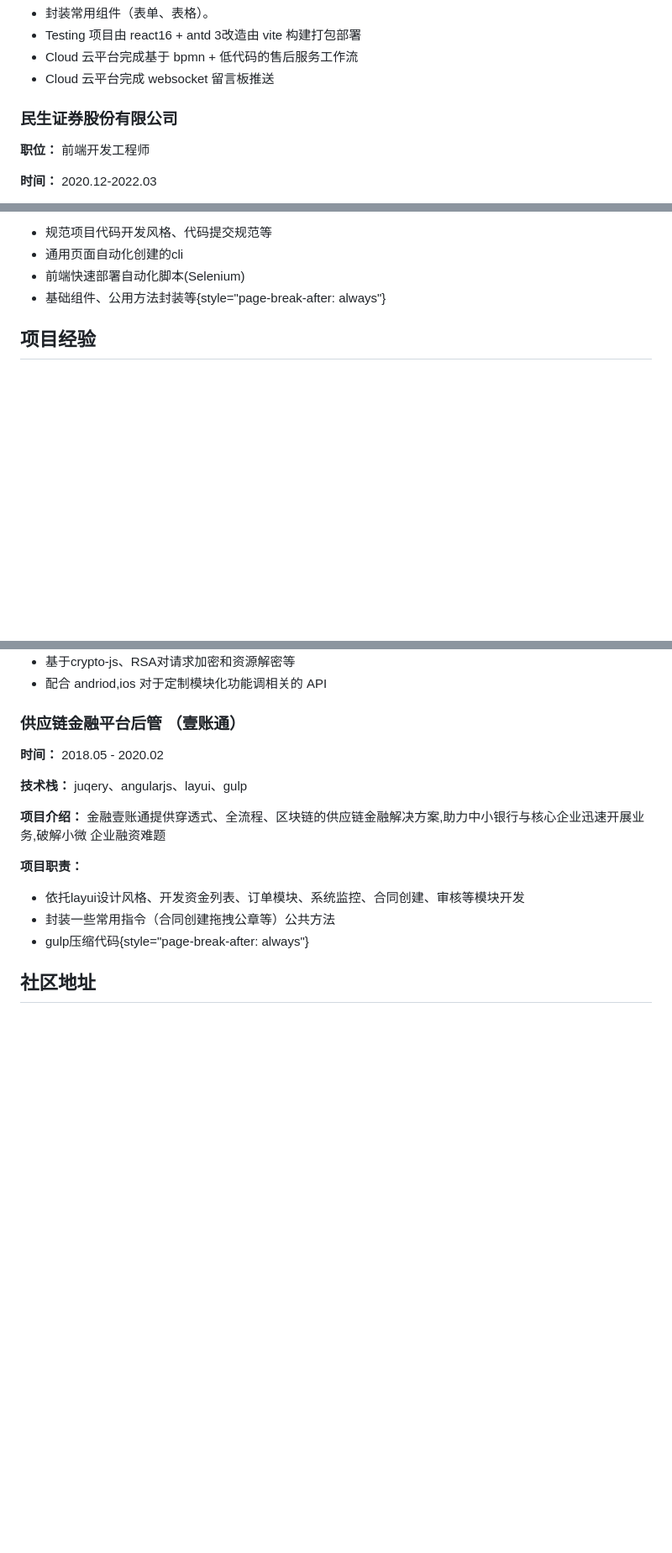
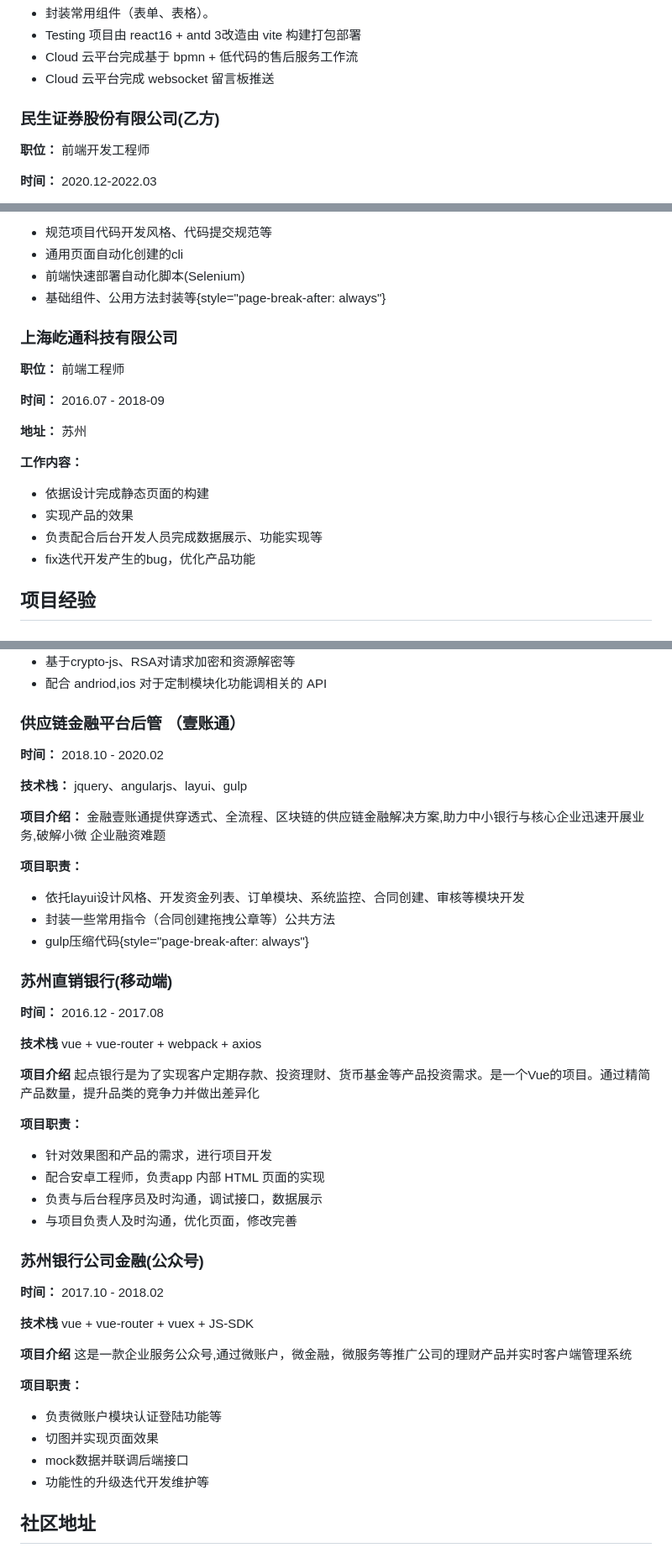
Before and after one commit to chrisworkalx/my-resume, a Markdown page: src/resume.md, 3 parts joined by grey strips. Shown at 84% size. Rendered like a GitHub page; blank space fills up the shorter version.

Commit message:
chore: work experience

```diff
--- a/src/resume.md
+++ b/src/resume.md
@@ -69,7 +69,7 @@
 - Cloud 云平台完成基于 bpmn + 低代码的售后服务工作流
 - Cloud 云平台完成 websocket 留言板推送
 
-### 民生证券股份有限公司
+### 民生证券股份有限公司(乙方)
 
 **职位：** 前端开发工程师
 
@@ -112,6 +112,21 @@
 - 通用页面自动化创建的cli
 - 前端快速部署自动化脚本(Selenium)
 - 基础组件、公用方法封装等{style="page-break-after: always"}
+
+### 上海屹通科技有限公司
+
+**职位：** 前端工程师
+
+**时间：** 2016.07 - 2018-09
+
+**地址：** 苏州
+
+**工作内容：**
+
+- 依据设计完成静态页面的构建
+- 实现产品的效果
+- 负责配合后台开发人员完成数据展示、功能实现等
+- fix迭代开发产生的bug，优化产品功能
 
 ## 项目经验
 
@@ -244,9 +259,9 @@
 
 ### 供应链金融平台后管 （壹账通）
 
-**时间：** 2018.05 - 2020.02
+**时间：** 2018.10 - 2020.02
 
-**技术栈：** juqery、angularjs、layui、gulp
+**技术栈：** jquery、angularjs、layui、gulp
 
 **项目介绍：**  金融壹账通提供穿透式、全流程、区块链的供应链金融解决方案,助力中小银行与核心企业迅速开展业务,破解小微 企业融资难题
 
@@ -255,6 +270,36 @@
 - 依托layui设计风格、开发资金列表、订单模块、系统监控、合同创建、审核等模块开发
 - 封装一些常用指令（合同创建拖拽公章等）公共方法
 - gulp压缩代码{style="page-break-after: always"}
+
+### 苏州直销银行(移动端)
+
+**时间：** 2016.12 - 2017.08
+
+**技术栈**  vue + vue-router + webpack + axios
+
+**项目介绍** 起点银行是为了实现客户定期存款、投资理财、货币基金等产品投资需求。是一个Vue的项目。通过精简产品数量，提升品类的竞争力并做出差异化
+
+**项目职责：**
+
+- 针对效果图和产品的需求，进行项目开发
+- 配合安卓工程师，负责app 内部 HTML 页面的实现
+- 负责与后台程序员及时沟通，调试接口，数据展示
+- 与项目负责人及时沟通，优化页面，修改完善
+
+### 苏州银行公司金融(公众号)
+
+**时间：** 2017.10 - 2018.02
+
+**技术栈**  vue + vue-router + vuex + JS-SDK
+
+**项目介绍** 这是一款企业服务公众号,通过微账户，微金融，微服务等推广公司的理财产品并实时客户端管理系统
+
+**项目职责：**
+
+- 负责微账户模块认证登陆功能等
+- 切图并实现页面效果
+- mock数据并联调后端接口
+- 功能性的升级迭代开发维护等
 
 ## 社区地址
 
```
Also changed, not shown: other parts of src/resume.md (+1 -1 lines).
